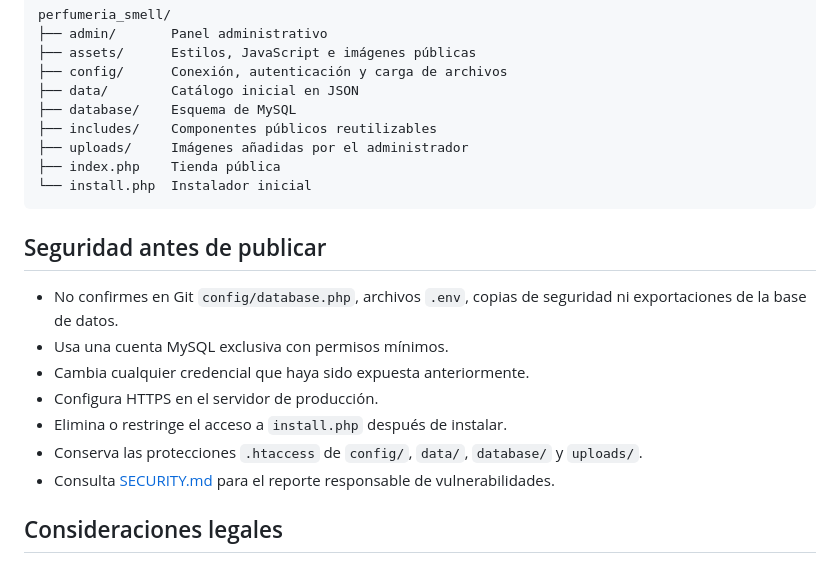
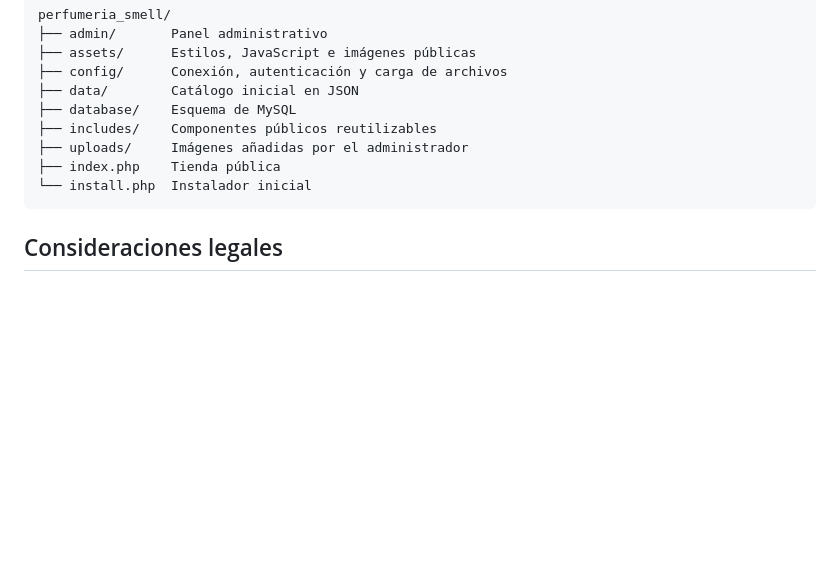
Before and after one commit to Chino751/Perfumer-a_Smell, a Markdown page: README.md, the part around the change. Rendered like a GitHub page; blank space fills up the shorter version.

Commit message:
Delete security section from README.md
Removed security guidelines before publishing from README.

````diff
--- a/README.md
+++ b/README.md
@@ -98,16 +98,6 @@ perfumeria_smell/
 └── install.php  Instalador inicial
 ```
 
-## Seguridad antes de publicar
-
-- No confirmes en Git `config/database.php`, archivos `.env`, copias de seguridad ni exportaciones de la base de datos.
-- Usa una cuenta MySQL exclusiva con permisos mínimos.
-- Cambia cualquier credencial que haya sido expuesta anteriormente.
-- Configura HTTPS en el servidor de producción.
-- Elimina o restringe el acceso a `install.php` después de instalar.
-- Conserva las protecciones `.htaccess` de `config/`, `data/`, `database/` y `uploads/`.
-- Consulta [SECURITY.md](SECURITY.md) para el reporte responsable de vulnerabilidades.
-
 ## Consideraciones legales
 
 Los textos legales incluidos sirven como base funcional para el comportamiento actual del sitio. Antes de utilizar el sistema comercialmente, deben ser revisados y adaptados por el responsable del negocio conforme a la normativa aplicable en su jurisdicción.
````
